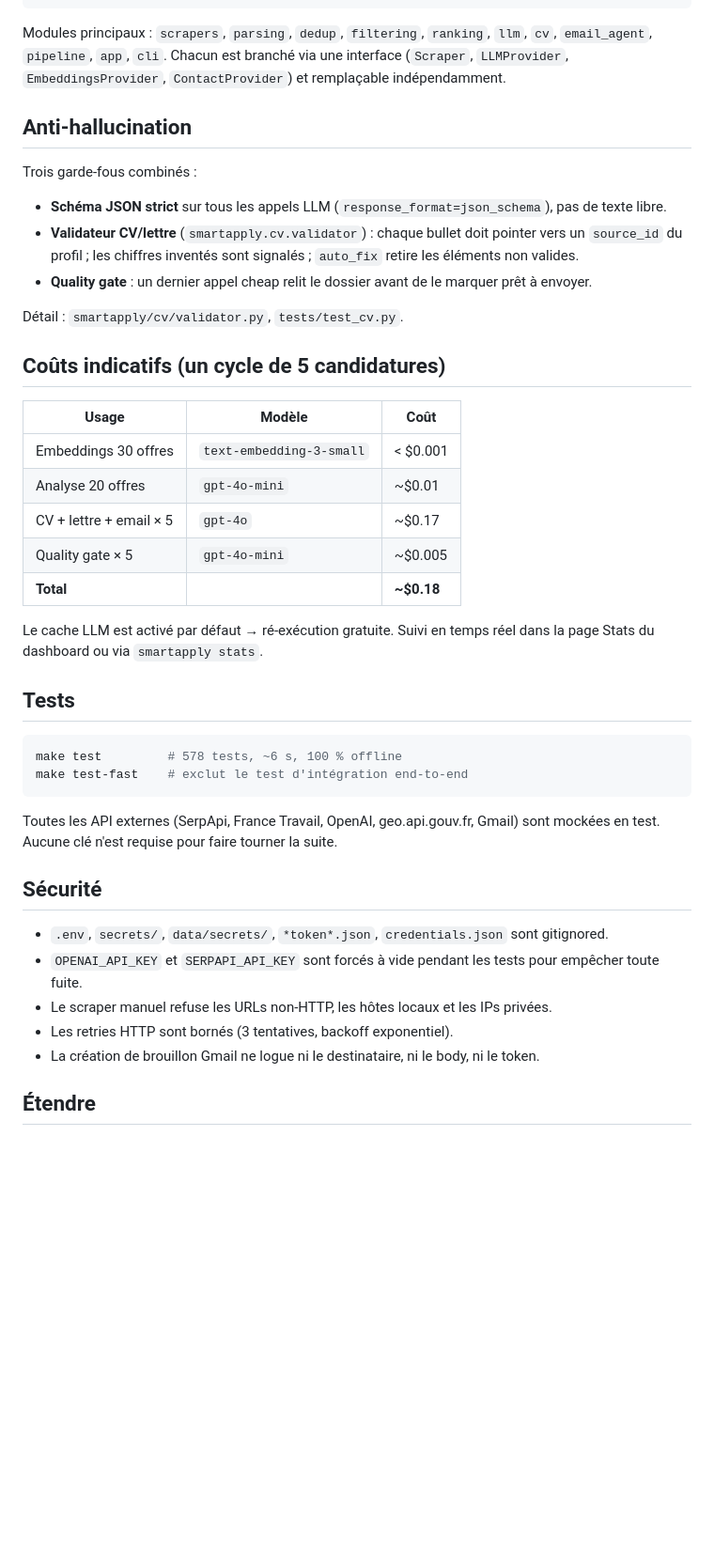
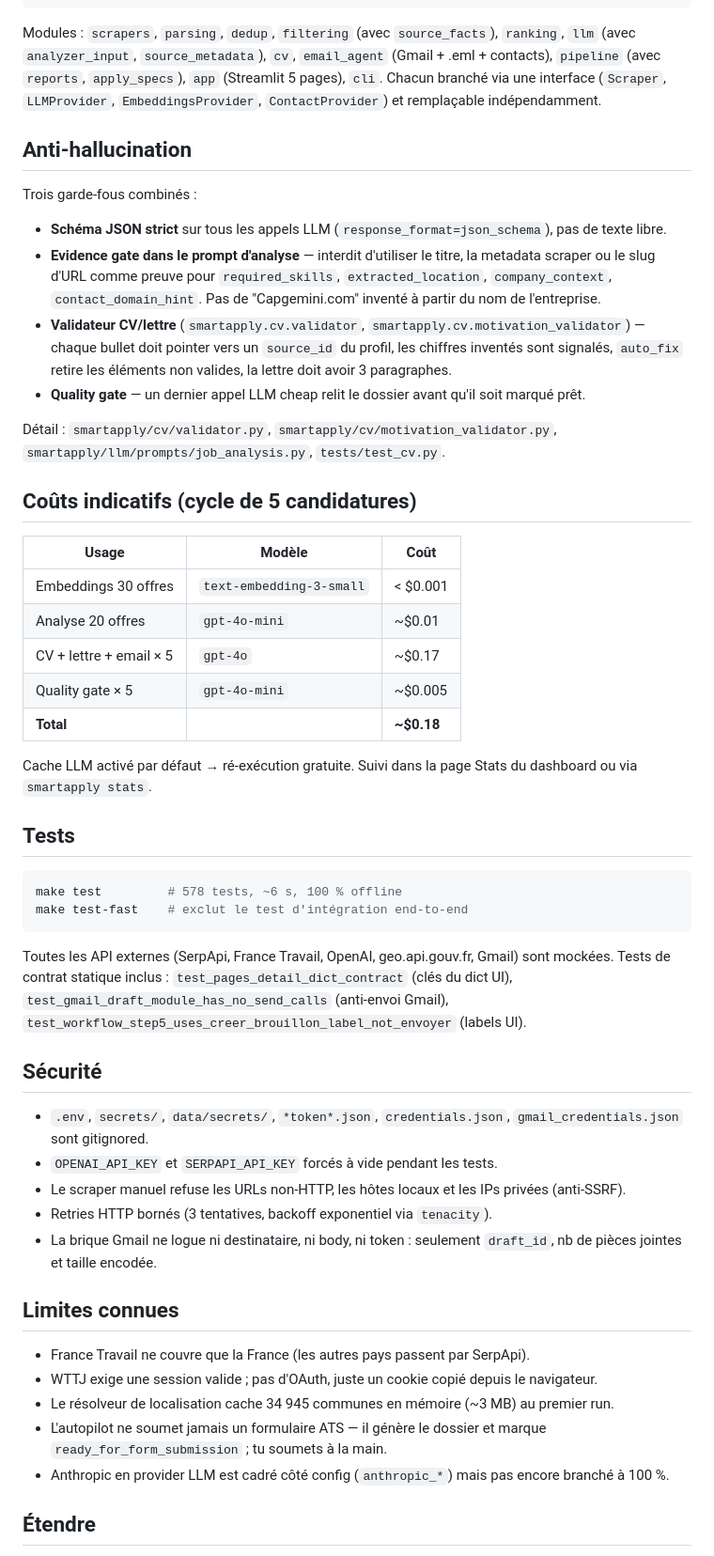
Before and after one commit to lachtarnour/smart-apply, a Markdown page: README.md, the part around one of its changes. Shown at 94% size. Rendered like a GitHub page; blank space fills up the shorter version.

````diff
--- a/README.md
+++ b/README.md
@@ -100,19 +131,20 @@ Brouillon Gmail OU export `.eml` ─────── jamais d'envoi
 DB SQLite + dashboard Streamlit
 ```
 
-Modules principaux : `scrapers`, `parsing`, `dedup`, `filtering`, `ranking`, `llm`, `cv`, `email_agent`, `pipeline`, `app`, `cli`. Chacun est branché via une interface (`Scraper`, `LLMProvider`, `EmbeddingsProvider`, `ContactProvider`) et remplaçable indépendamment.
+Modules : `scrapers`, `parsing`, `dedup`, `filtering` (avec `source_facts`), `ranking`, `llm` (avec `analyzer_input`, `source_metadata`), `cv`, `email_agent` (Gmail + .eml + contacts), `pipeline` (avec `reports`, `apply_specs`), `app` (Streamlit 5 pages), `cli`. Chacun branché via une interface (`Scraper`, `LLMProvider`, `EmbeddingsProvider`, `ContactProvider`) et remplaçable indépendamment.
 
 ## Anti-hallucination
 
 Trois garde-fous combinés :
 
 - **Schéma JSON strict** sur tous les appels LLM (`response_format=json_schema`), pas de texte libre.
-- **Validateur CV/lettre** (`smartapply.cv.validator`) : chaque bullet doit pointer vers un `source_id` du profil ; les chiffres inventés sont signalés ; `auto_fix` retire les éléments non valides.
-- **Quality gate** : un dernier appel cheap relit le dossier avant de le marquer prêt à envoyer.
+- **Evidence gate dans le prompt d'analyse** — interdit d'utiliser le titre, la metadata scraper ou le slug d'URL comme preuve pour `required_skills`, `extracted_location`, `company_context`, `contact_domain_hint`. Pas de "Capgemini.com" inventé à partir du nom de l'entreprise.
+- **Validateur CV/lettre** (`smartapply.cv.validator`, `smartapply.cv.motivation_validator`) — chaque bullet doit pointer vers un `source_id` du profil, les chiffres inventés sont signalés, `auto_fix` retire les éléments non valides, la lettre doit avoir 3 paragraphes.
+- **Quality gate** — un dernier appel LLM cheap relit le dossier avant qu'il soit marqué prêt.
 
-Détail : `smartapply/cv/validator.py`, `tests/test_cv.py`.
+Détail : `smartapply/cv/validator.py`, `smartapply/cv/motivation_validator.py`, `smartapply/llm/prompts/job_analysis.py`, `tests/test_cv.py`.
 
-## Coûts indicatifs (un cycle de 5 candidatures)
+## Coûts indicatifs (cycle de 5 candidatures)
 
 | Usage | Modèle | Coût |
 |---|---|---|
@@ -122,7 +154,7 @@ Détail : `smartapply/cv/validator.py`, `tests/test_cv.py`.
 | Quality gate × 5 | `gpt-4o-mini` | ~$0.005 |
 | **Total** | | **~$0.18** |
 
-Le cache LLM est activé par défaut → ré-exécution gratuite. Suivi en temps réel dans la page Stats du dashboard ou via `smartapply stats`.
+Cache LLM activé par défaut → ré-exécution gratuite. Suivi dans la page Stats du dashboard ou via `smartapply stats`.
 
 ## Tests
 
@@ -131,15 +163,23 @@ make test         # 578 tests, ~6 s, 100 % offline
 make test-fast    # exclut le test d'intégration end-to-end
 ```
 
-Toutes les API externes (SerpApi, France Travail, OpenAI, geo.api.gouv.fr, Gmail) sont mockées en test. Aucune clé n'est requise pour faire tourner la suite.
+Toutes les API externes (SerpApi, France Travail, OpenAI, geo.api.gouv.fr, Gmail) sont mockées. Tests de contrat statique inclus : `test_pages_detail_dict_contract` (clés du dict UI), `test_gmail_draft_module_has_no_send_calls` (anti-envoi Gmail), `test_workflow_step5_uses_creer_brouillon_label_not_envoyer` (labels UI).
 
 ## Sécurité
 
-- `.env`, `secrets/`, `data/secrets/`, `*token*.json`, `credentials.json` sont gitignored.
-- `OPENAI_API_KEY` et `SERPAPI_API_KEY` sont forcés à vide pendant les tests pour empêcher toute fuite.
-- Le scraper manuel refuse les URLs non-HTTP, les hôtes locaux et les IPs privées.
-- Les retries HTTP sont bornés (3 tentatives, backoff exponentiel).
-- La création de brouillon Gmail ne logue ni le destinataire, ni le body, ni le token.
+- `.env`, `secrets/`, `data/secrets/`, `*token*.json`, `credentials.json`, `gmail_credentials.json` sont gitignored.
+- `OPENAI_API_KEY` et `SERPAPI_API_KEY` forcés à vide pendant les tests.
+- Le scraper manuel refuse les URLs non-HTTP, les hôtes locaux et les IPs privées (anti-SSRF).
+- Retries HTTP bornés (3 tentatives, backoff exponentiel via `tenacity`).
+- La brique Gmail ne logue ni destinataire, ni body, ni token : seulement `draft_id`, nb de pièces jointes et taille encodée.
+
+## Limites connues
+
+- France Travail ne couvre que la France (les autres pays passent par SerpApi).
+- WTTJ exige une session valide ; pas d'OAuth, juste un cookie copié depuis le navigateur.
+- Le résolveur de localisation cache 34 945 communes en mémoire (~3 MB) au premier run.
+- L'autopilot ne soumet jamais un formulaire ATS — il génère le dossier et marque `ready_for_form_submission` ; tu soumets à la main.
+- Anthropic en provider LLM est cadré côté config (`anthropic_*`) mais pas encore branché à 100 %.
 
 ## Étendre
 
````
Also changed, not shown: other parts of README.md (+53 -21 lines).
